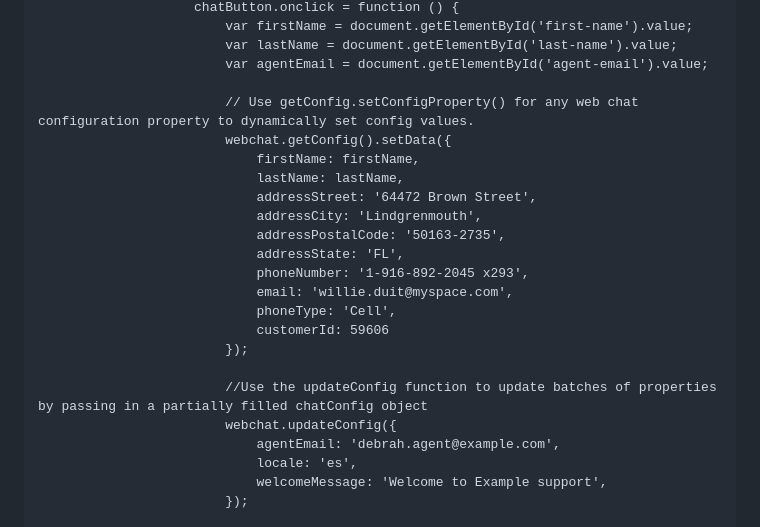
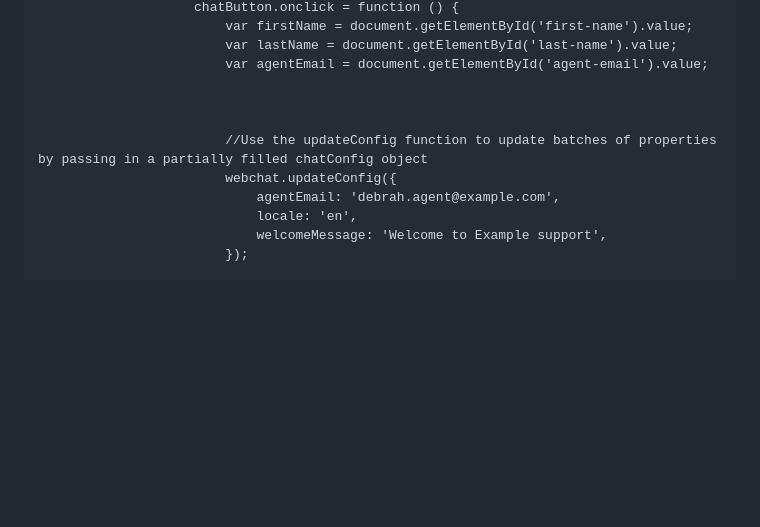
Before and after one commit to chadmhansen/cobrowse-chat, a Markdown page: index.md, the part around the change. GitHub-like rendering; blank space fills up the shorter version.

```diff
--- a/index.md
+++ b/index.md
@@ -133,24 +133,12 @@
                             var lastName = document.getElementById('last-name').value;
                             var agentEmail = document.getElementById('agent-email').value;
 
-                            // Use getConfig.setConfigProperty() for any web chat configuration property to dynamically set config values.
-                            webchat.getConfig().setData({
-                                firstName: firstName,
-                                lastName: lastName,
-                                addressStreet: '64472 Brown Street',
-                                addressCity: 'Lindgrenmouth',
-                                addressPostalCode: '50163-2735',
-                                addressState: 'FL',
-                                phoneNumber: '1-916-892-2045 x293',
-                                email: 'willie.duit@myspace.com',
-                                phoneType: 'Cell',
-                                customerId: 59606
-                            });
+
 
                             //Use the updateConfig function to update batches of properties by passing in a partially filled chatConfig object
                             webchat.updateConfig({
                                 agentEmail: 'debrah.agent@example.com',
-                                locale: 'es',
+                                locale: 'en',
                                 welcomeMessage: 'Welcome to Example support',
                             });
 
```
